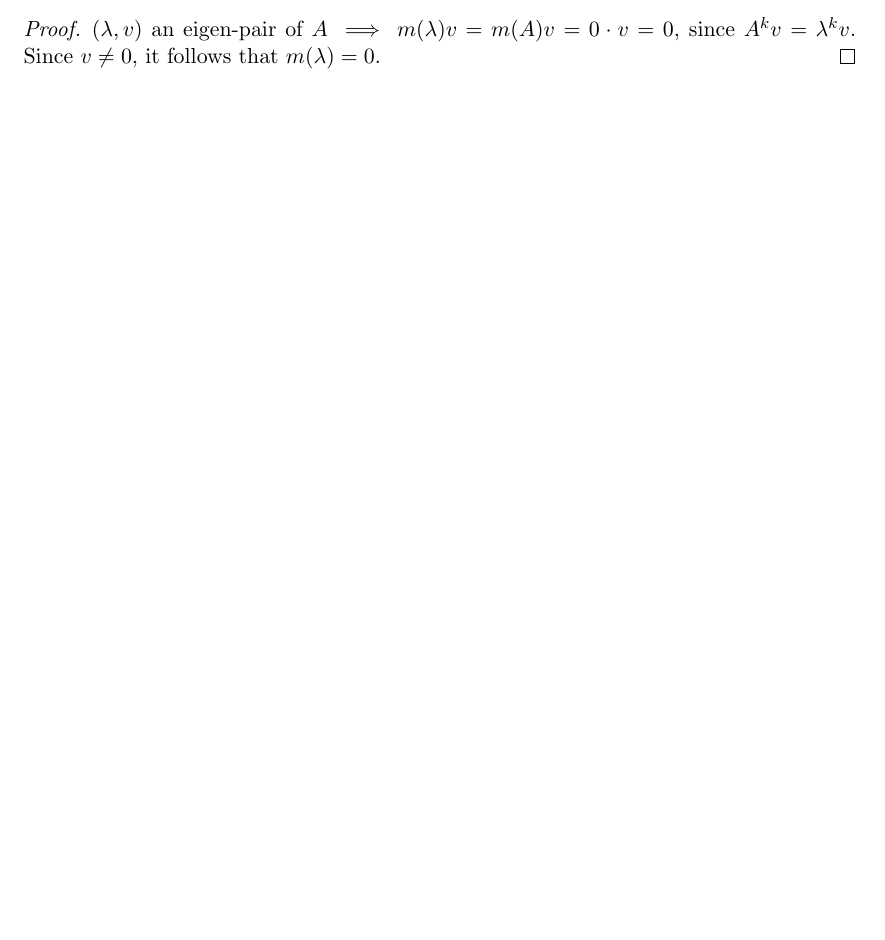
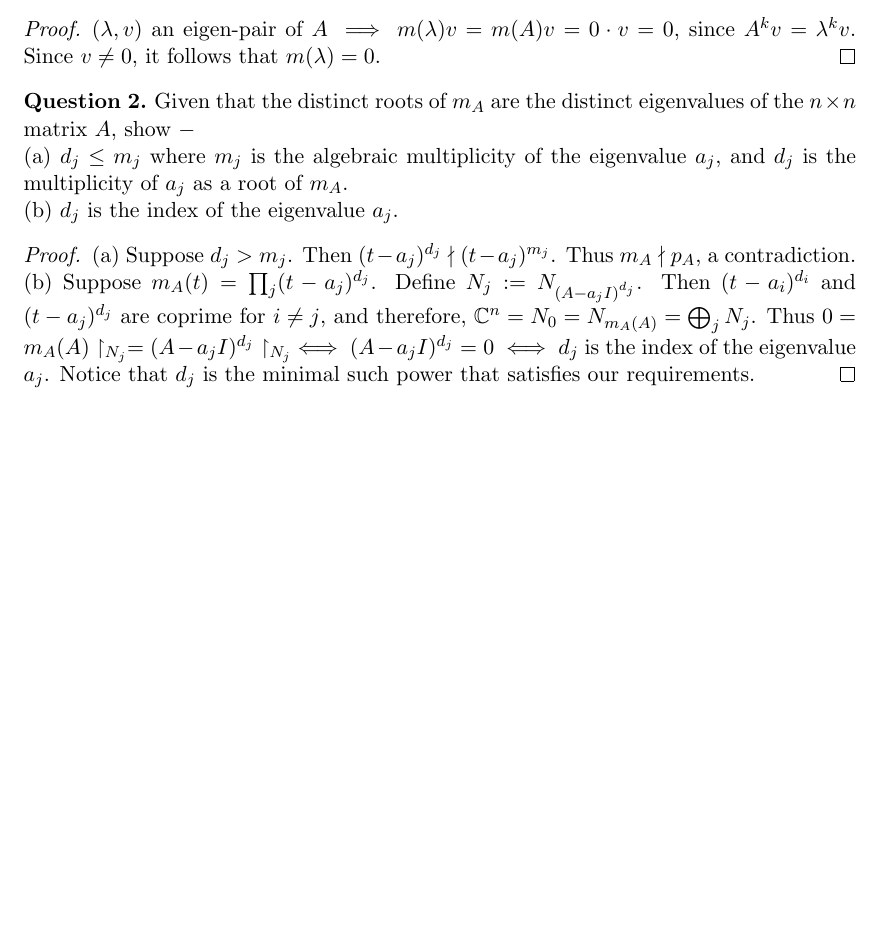
Before and after one commit to dansok/Mathematics, a LaTeX problem sheet (linear-algebra-2/hw3.tex): part of the page, cut so that both start at the same text, the shorter picture padded with empty space. Compiled offline with pdfLaTeX.

Commit message:
Update hw3.tex
question (2)

```diff
--- a/linear-algebra-2/hw3.tex
+++ b/linear-algebra-2/hw3.tex
@@ -56,4 +56,14 @@ Prove the minimal polynomial of the $n \times n$ matrix $A$, $m_A$, must include
 \begin{proof}
 $(\lambda, v)$ an eigen-pair of $A \implies m(\lambda)v = m(A)v = 0 \cdot v = 0$, since $A^k v = \lambda^k v$. Since $v \ne 0$, it follows that $m(\lambda) = 0$.
 \end{proof}
+\begin{question}[2]
+Given that the distinct roots of $m_A$ are the distinct eigenvalues of the $n \times n$ matrix $A$, show $-$
+\\(a) $d_j \le m_j$ where $m_j$ is the algebraic multiplicity of the eigenvalue $a_j$, and $d_j$ is the multiplicity of $a_j$ as a root of  $m_A$.
+\\(b) $d_j$ is the index of the eigenvalue $a_j$.
+\end{question}
+\begin{proof}
+(a) Suppose $d_j > m_j$. Then $(t - a_j)^{d_j} \nmid (t - a_j)^{m_j}$. Thus $m_A \nmid p_A$, a contradiction.
+\\(b) Suppose $m_A(t) = \prod_j(t-a_j)^{d_j}$. Define $N_j := N_{(A-a_jI)^{d_j}}$. Then $(t-a_i)^{d_i}$ and $(t-a_j)^{d_j}$ are coprime for $i \ne j$, and therefore, $\mathbb{C}^n = N_0 = N_{m_A(A)} = \bigoplus_j N_j$. Thus $0 = m_A(A) \restriction_{N_j} = (A - a_jI)^{d_j} \restriction_{N_j} \iff (A - a_jI)^{d_j} = 0 \iff d_j$ is the index of the eigenvalue $a_j$. Notice that $d_j$ is the minimal such power that satisfies our requirements.
+\end{proof}
+
 \end{document}
```
